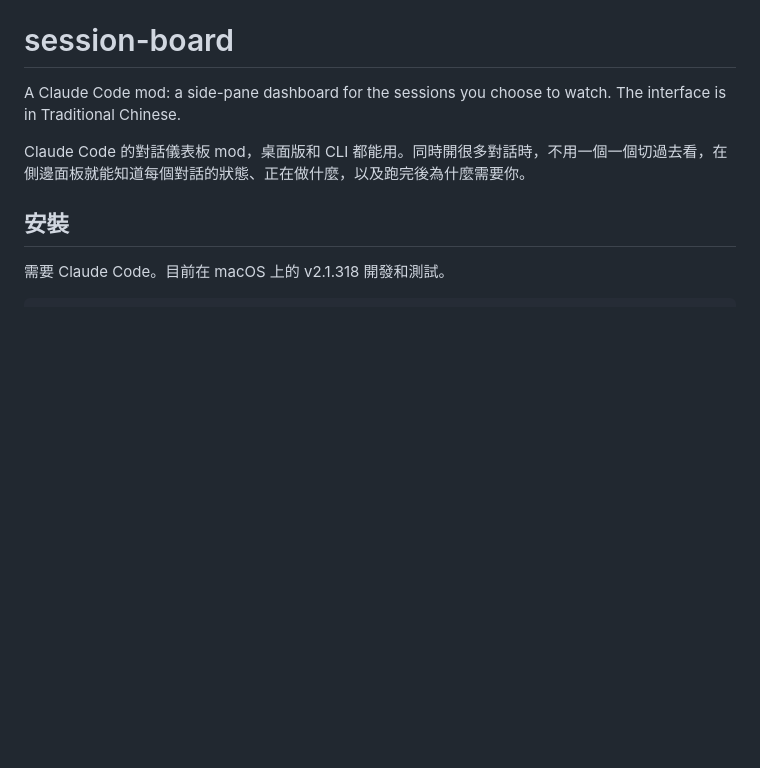
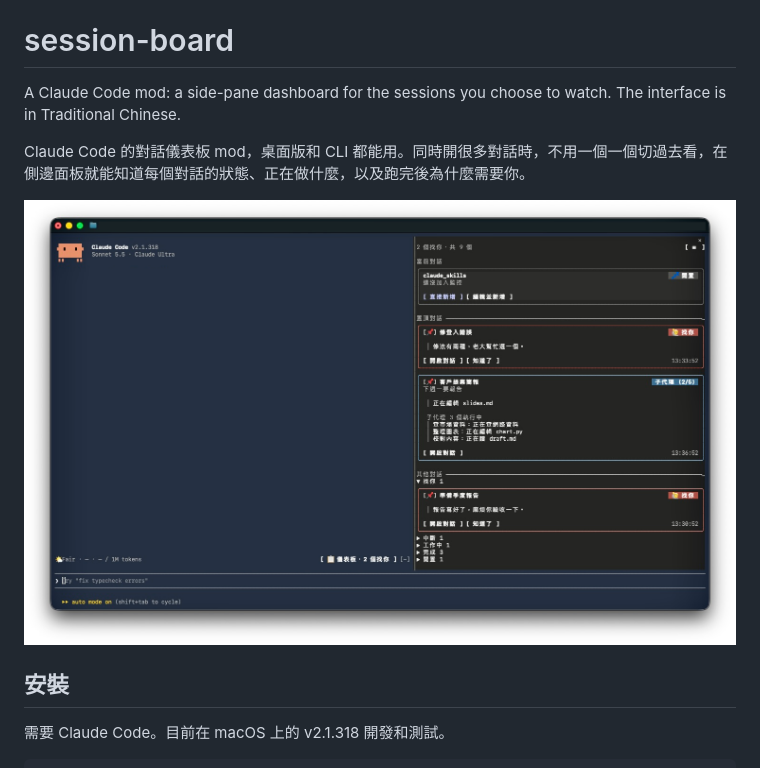
Before and after one commit to CSLing1016/session-board, a Markdown page: README.md, the part around the change. Rendered like a GitHub page; pictures changed too: docs/board.png (added); blank space fills up the shorter version.

Commit message:
Show the board in the README
Co-Authored-By: Claude Opus 5.5 <noreply@anthropic.com>

```diff
--- a/README.md
+++ b/README.md
@@ -3,6 +3,8 @@
 A Claude Code mod: a side-pane dashboard for the sessions you choose to watch. The interface is in Traditional Chinese.
 
 Claude Code 的對話儀表板 mod，桌面版和 CLI 都能用。同時開很多對話時，不用一個一個切過去看，在側邊面板就能知道每個對話的狀態、正在做什麼，以及跑完後為什麼需要你。
+
+![對話儀表板的畫面：當前對話、置頂對話，以及依狀態分組的其他對話](docs/board.png)
 
 ## 安裝
 
```
